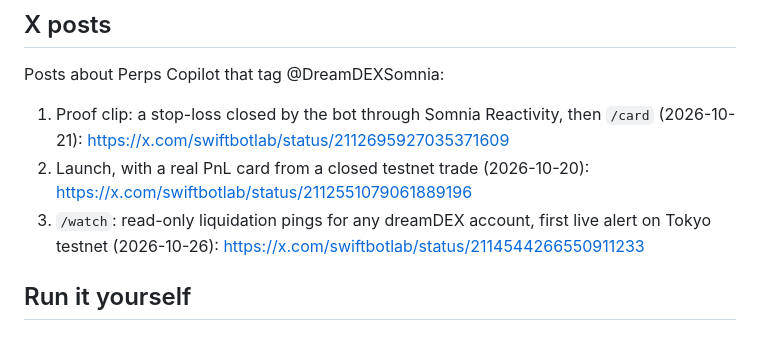
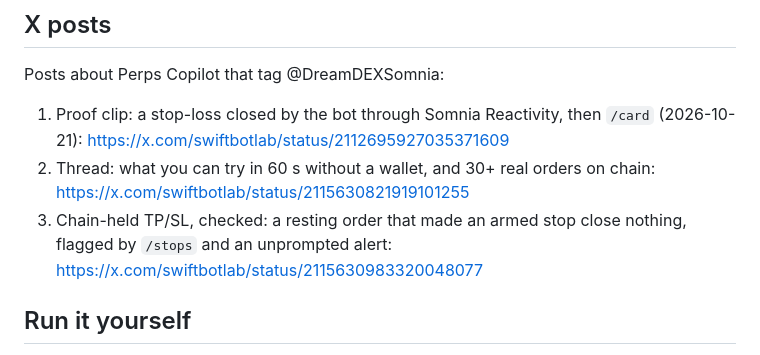
Before and after one commit to swiftbotlab/dreamdex-perps-copilot, a Markdown page: README.md, the part around the change. GitHub-like rendering.

Commit message:
README: X section lists the new thread (try it without a wallet; chain-held TP/SL check)

```diff
--- a/README.md
+++ b/README.md
@@ -177,8 +177,8 @@ These four orders are also the first live run of the hardened send path (signed
 Posts about Perps Copilot that tag @DreamDEXSomnia:
 
 1. Proof clip: a stop-loss closed by the bot through Somnia Reactivity, then `/card` (2026-10-21): https://x.com/swiftbotlab/status/2112695927035371609
-2. Launch, with a real PnL card from a closed testnet trade (2026-10-20): https://x.com/swiftbotlab/status/2112551079061889196
-3. `/watch`: read-only liquidation pings for any dreamDEX account, first live alert on Tokyo testnet (2026-10-26): https://x.com/swiftbotlab/status/2114544266550911233
+2. Thread: what you can try in 60 s without a wallet, and 30+ real orders on chain: https://x.com/swiftbotlab/status/2115630821919101255
+3. Chain-held TP/SL, checked: a resting order that made an armed stop close nothing, flagged by `/stops` and an unprompted alert: https://x.com/swiftbotlab/status/2115630983320048077
 
 ## Run it yourself
 
```
